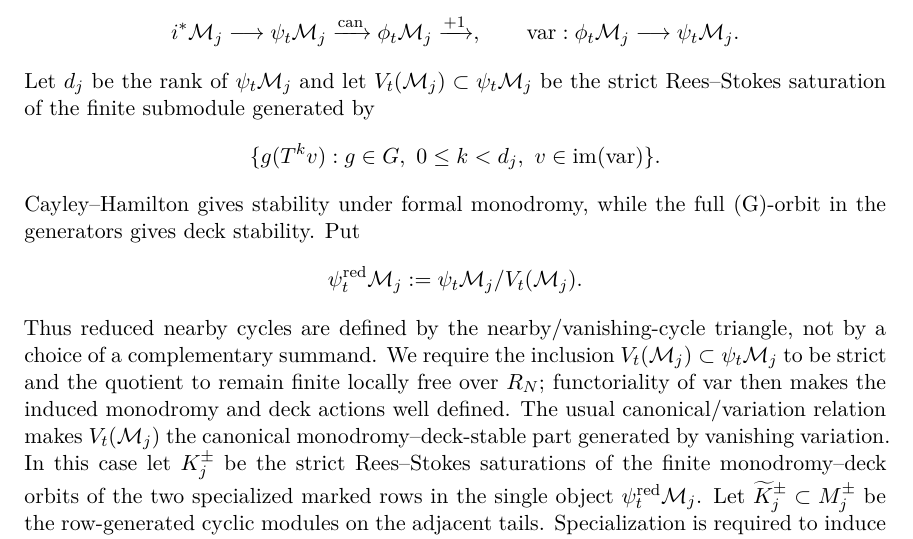
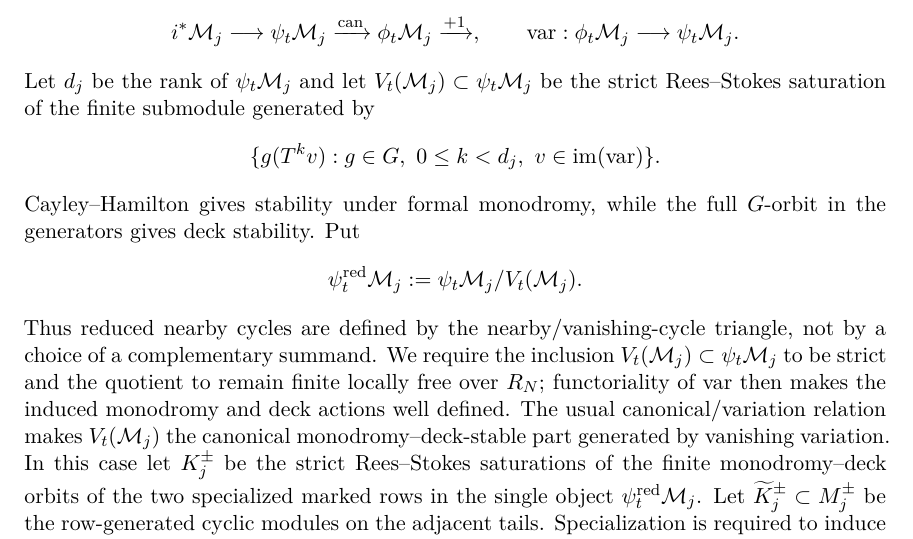
Before and after one commit to tavisrudd/cubic-stabilization-irrationality, a LaTeX paper (cubic_stabilization_irrationality.tex, which reads sections/08-global-transport.tex): part of page 20 of 27, cut so that both start at the same text. Compiled offline with XeLaTeX.

Commit message:
Sync threshold notation repair

```diff
--- a/sections/08-global-transport.tex
+++ b/sections/08-global-transport.tex
@@ -626,7 +626,7 @@ finite submodule generated by
    v\in\operatorname{im}(\operatorname{var})\}.
 \]
 Cayley--Hamilton gives stability under formal monodromy, while the full
-(G)-orbit in the generators gives deck stability.
+\(G\)-orbit in the generators gives deck stability.
 Put
 \[
  \psi_t^{\mathrm{red}}\mathcal M_j
```
Also changed, not shown: PROVENANCE.md (+1 -1 lines), cubic_stabilization_irrationality.pdf, 1 other file.
